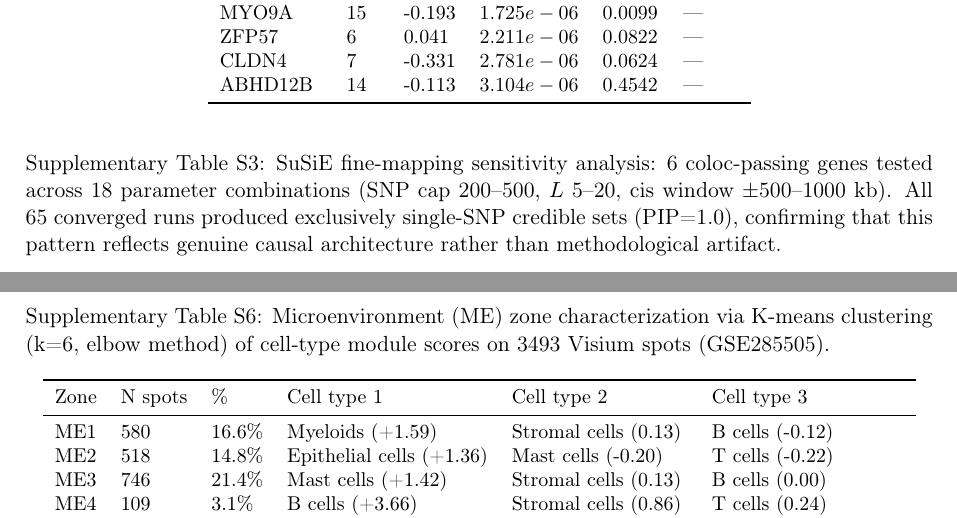
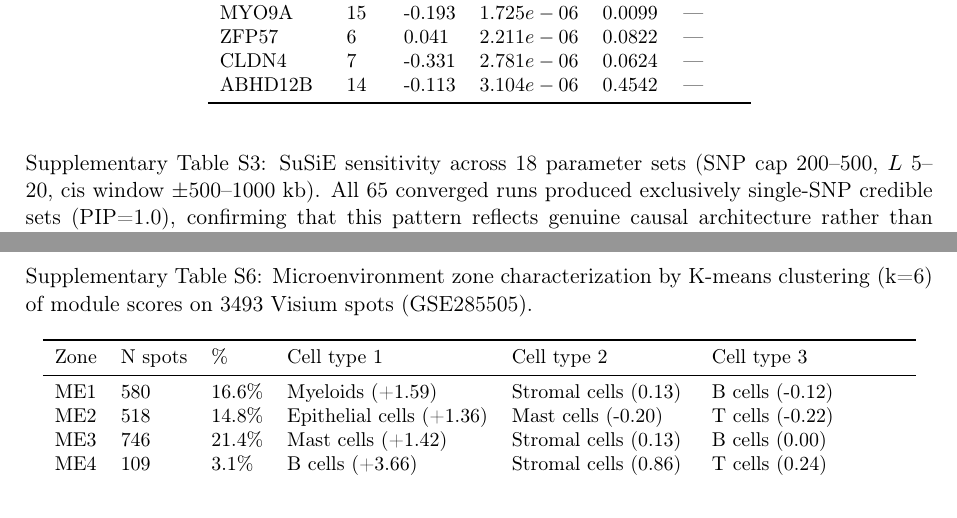
Before and after one commit to zjjwcwk2025/crc-smr-pqtl-atlas, a LaTeX document (manuscript/crc_smr_supplementary.tex, which reads manuscript/tables/TableS3_susie_sensitivity.tex, manuscript/tables/TableS6_me_zone_characterization.tex): two parts of pages 22 and 23 of 31, joined at a grey line, cut so that both start at the same text. Compiled offline with pdfLaTeX.

Commit message:
Trim four table titles to the 15-word limit and place legends below the tables
Table 1, S3, S6 and S8 captions were longer than the 15-word title limit
required by the journal. Each caption is now split so that a short title
sits above the table and the explanatory legend sits underneath it.
Numerals and parameter ranges were preserved in every case; only
adjectives and parenthetical qualifiers were dropped.

```diff
--- a/manuscript/tables/TableS3_susie_sensitivity.tex
+++ b/manuscript/tables/TableS3_susie_sensitivity.tex
@@ -1,6 +1,6 @@
 \begin{table}[htbp]
 \centering
-\caption{SuSiE fine-mapping sensitivity analysis: 6 coloc-passing genes tested across 18 parameter combinations (SNP cap 200--500, $L$ 5--20, cis window $\pm$500--1000 kb). All 65 converged runs produced exclusively single-SNP credible sets (PIP=1.0), confirming that this pattern reflects genuine causal architecture rather than methodological artifact.}\label{tab:susie_sensitivity}
+\caption{SuSiE sensitivity across 18 parameter sets (SNP cap 200--500, $L$ 5--20, cis window $\pm$500--1000 kb). All 65 converged runs produced exclusively single-SNP credible sets (PIP=1.0), confirming that this pattern reflects genuine causal architecture rather than methodological artifact.}\label{tab:susie_sensitivity}
 \small
 \begin{tabular}{llllll}
 \toprule
--- a/manuscript/tables/TableS6_me_zone_characterization.tex
+++ b/manuscript/tables/TableS6_me_zone_characterization.tex
@@ -1,6 +1,6 @@
 \begin{table}[htbp]
 \centering
-\caption{Microenvironment (ME) zone characterization via K-means clustering (k=6, elbow method) of cell-type module scores on 3493 Visium spots (GSE285505).}\label{tab:me_zones}
+\caption{Microenvironment zone characterization by K-means clustering (k=6) of module scores on 3493 Visium spots (GSE285505).}\label{tab:me_zones}
 \small
 \begin{tabular}{llllll}
 \toprule
```
Also changed, not shown: manuscript/tables/Table1_tier1_genes.tex (+1 -1 lines), manuscript/tables/TableS8_phewas_safety.tex (+1 -1 lines).
